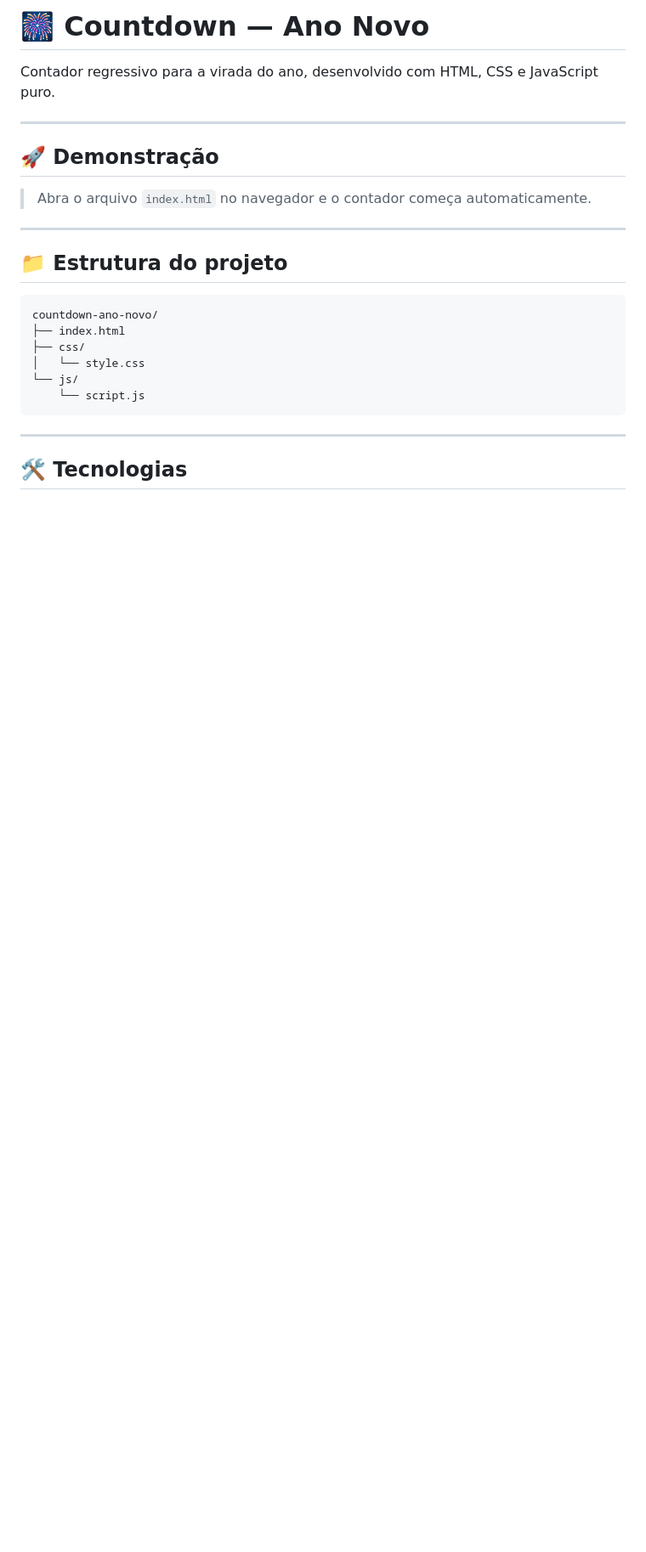
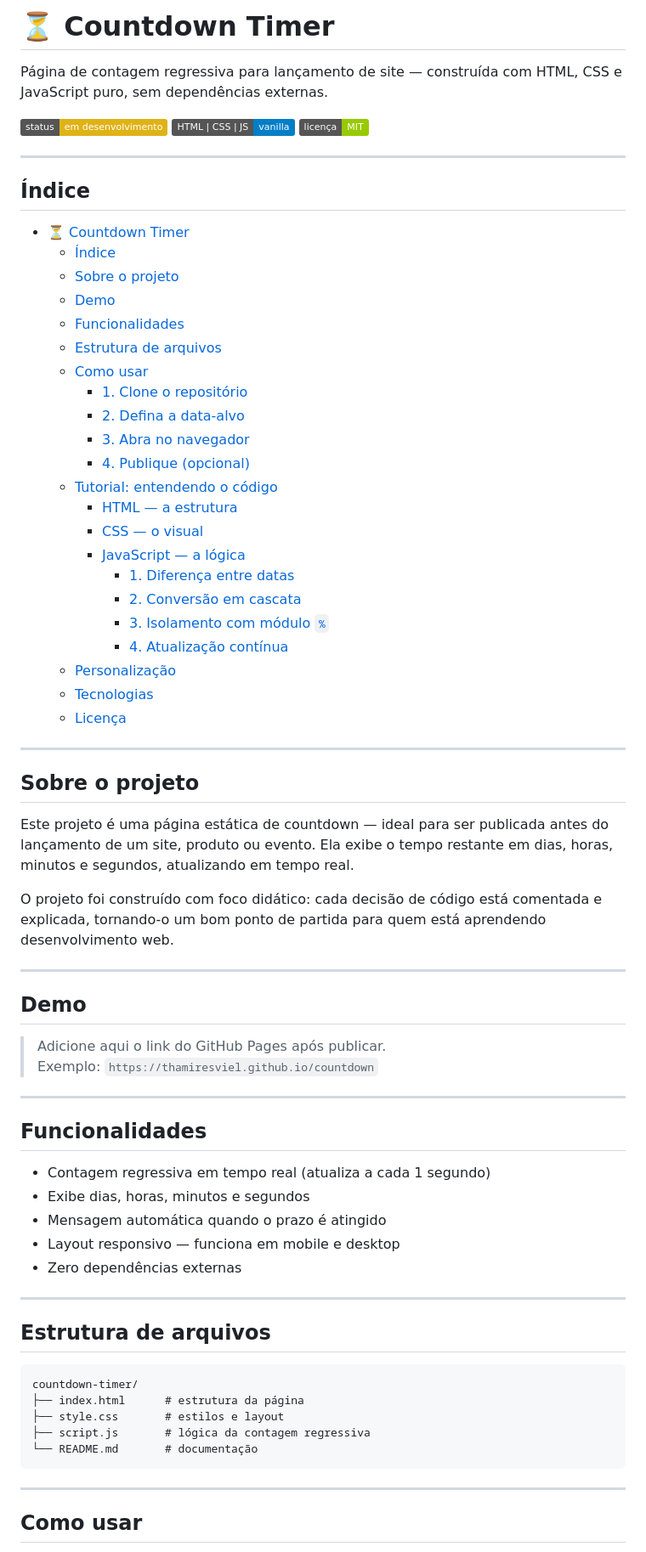
Before and after one commit to thamiresviel/countdown, a Markdown page: README.MD, the part around one of its changes. Shown at 85% size. Drawn GitHub-style; badges without logos; blank space fills up the shorter version.

````diff
--- a/README.MD
+++ b/README.MD
@@ -1,27 +1,76 @@
-# 🎆 Countdown — Ano Novo
+# ⏳ Countdown Timer
 
-Contador regressivo para a virada do ano, desenvolvido com HTML, CSS e JavaScript puro.
+Página de contagem regressiva para lançamento de site — construída com HTML, CSS e JavaScript puro, sem dependências externas.
+
+![Status](https://img.shields.io/badge/status-em%20desenvolvimento-yellow)
+![Linguagens](https://img.shields.io/badge/HTML%20%7C%20CSS%20%7C%20JS-vanilla-blue)
+![Licença](https://img.shields.io/badge/licen%C3%A7a-MIT-green)
 
 ---
 
-## 🚀 Demonstração
+## Índice
 
-> Abra o arquivo `index.html` no navegador e o contador começa automaticamente.
+- [⏳ Countdown Timer](#-countdown-timer)
+  - [Índice](#índice)
+  - [Sobre o projeto](#sobre-o-projeto)
+  - [Demo](#demo)
+  - [Funcionalidades](#funcionalidades)
+  - [Estrutura de arquivos](#estrutura-de-arquivos)
+  - [Como usar](#como-usar)
+    - [1. Clone o repositório](#1-clone-o-repositório)
+    - [2. Defina a data-alvo](#2-defina-a-data-alvo)
+    - [3. Abra no navegador](#3-abra-no-navegador)
+    - [4. Publique (opcional)](#4-publique-opcional)
+  - [Tutorial: entendendo o código](#tutorial-entendendo-o-código)
+    - [HTML — a estrutura](#html--a-estrutura)
+    - [CSS — o visual](#css--o-visual)
+    - [JavaScript — a lógica](#javascript--a-lógica)
+      - [1. Diferença entre datas](#1-diferença-entre-datas)
+      - [2. Conversão em cascata](#2-conversão-em-cascata)
+      - [3. Isolamento com módulo `%`](#3-isolamento-com-módulo-)
+      - [4. Atualização contínua](#4-atualização-contínua)
+  - [Personalização](#personalização)
+  - [Tecnologias](#tecnologias)
+  - [Licença](#licença)
 
 ---
 
-## 📁 Estrutura do projeto
+## Sobre o projeto
+
+Este projeto é uma página estática de countdown — ideal para ser publicada antes do lançamento de um site, produto ou evento. Ela exibe o tempo restante em dias, horas, minutos e segundos, atualizando em tempo real.
+
+O projeto foi construído com foco didático: cada decisão de código está comentada e explicada, tornando-o um bom ponto de partida para quem está aprendendo desenvolvimento web.
+
+---
+
+## Demo
+
+> Adicione aqui o link do GitHub Pages após publicar.
+> Exemplo: `https://thamiresviel.github.io/countdown`
+
+---
+
+## Funcionalidades
+
+- Contagem regressiva em tempo real (atualiza a cada 1 segundo)
+- Exibe dias, horas, minutos e segundos
+- Mensagem automática quando o prazo é atingido
+- Layout responsivo — funciona em mobile e desktop
+- Zero dependências externas
+
+---
+
+## Estrutura de arquivos
 
 ```
-countdown-ano-novo/
-├── index.html
-├── css/
-│   └── style.css
-└── js/
-    └── script.js
+countdown-timer/
+├── index.html      # estrutura da página
+├── style.css       # estilos e layout
+├── script.js       # lógica da contagem regressiva
+└── README.md       # documentação
 ```
 
 ---
 
-## 🛠️ Tecnologias
+## Como usar
 
````
Also changed, not shown: other parts of README.MD (+123 -103 lines).
